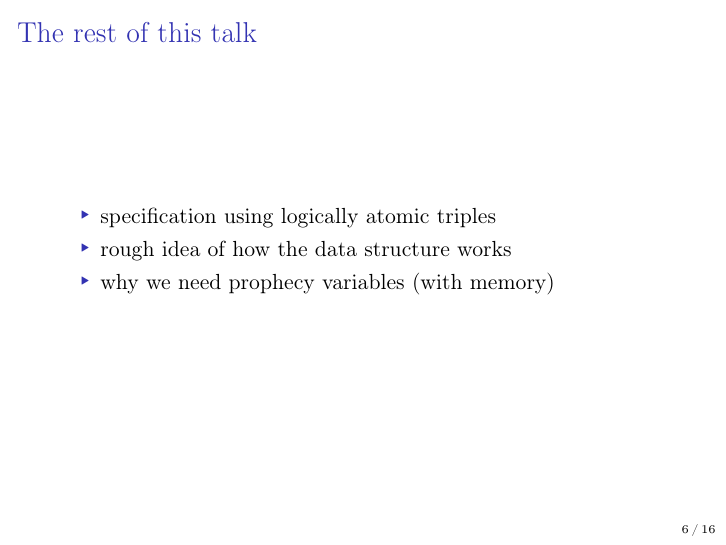
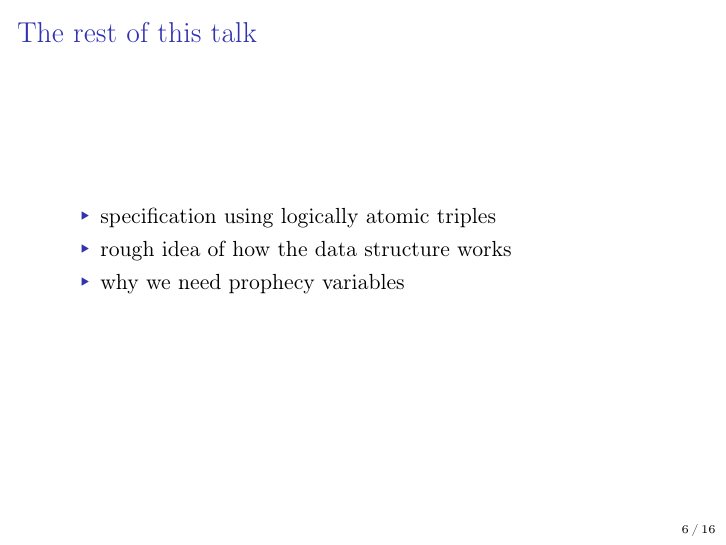
Before and after one commit to clef-men/iris_workshop_2023, LaTeX slides (main.tex, which reads synopsis.tex): page 6 of 56. Compiled offline with pdfLaTeX.

Commit message:
Correction.

```diff
--- a/synopsis.tex
+++ b/synopsis.tex
@@ -6,7 +6,7 @@
 			\item logical state $\neq$ physical state
 			\item external future-dependent linearization point
 		\end{itemize}
-	\item use of prophecy variables (with memory)
+	\item use of prophecy variables
 \end{itemize}
 \end{frame}
 
@@ -14,6 +14,6 @@
 \begin{itemize}
 	\item specification using logically atomic triples
 	\item rough idea of how the data structure works
-	\item why we need prophecy variables (with memory)
+	\item why we need prophecy variables
 \end{itemize}
 \end{frame}
```
